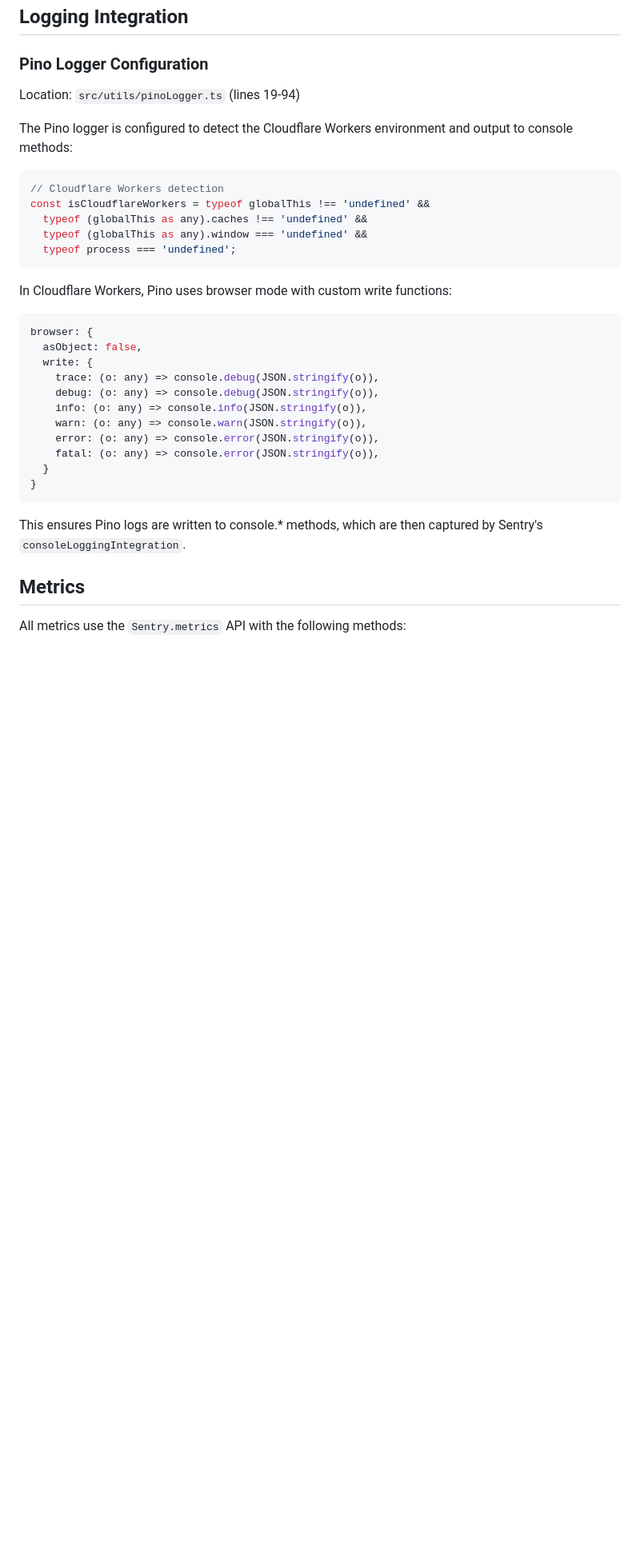
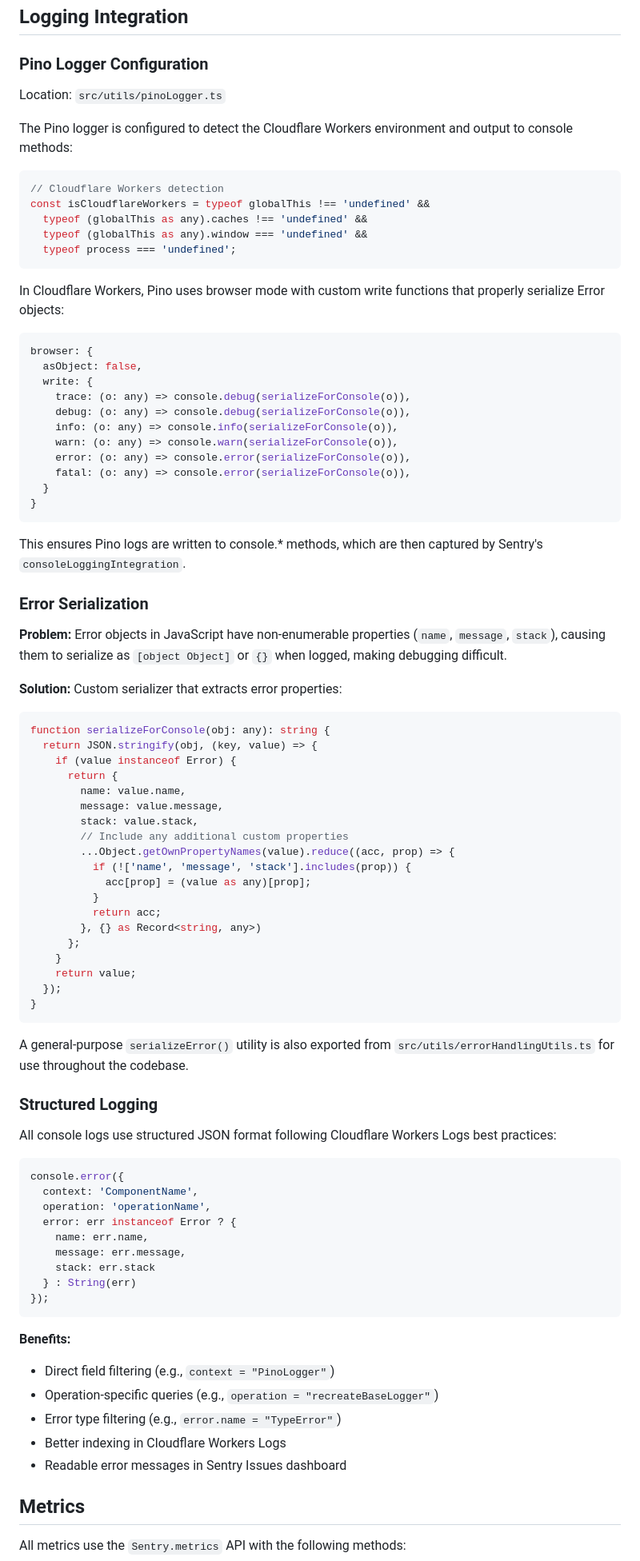
Before and after one commit to erfianugrah/video-resizer, a Markdown page: docs/sentry-integration.md, the part around the change. Shown: that part at 80% size. Drawn GitHub-style; blank space fills up the shorter version.

Commit message:
docs: consolidate error logging improvements into sentry-integration.md
Merged standalone fixes document into the main Sentry integration documentation.
Added sections on error serialization and structured logging best practices.

````diff
--- a/docs/sentry-integration.md
+++ b/docs/sentry-integration.md
@@ -60,7 +60,7 @@ echo "YOUR_SENTRY_DSN" | wrangler secret put SENTRY_DSN --env production
 
 ### Pino Logger Configuration
 
-Location: `src/utils/pinoLogger.ts` (lines 19-94)
+Location: `src/utils/pinoLogger.ts`
 
 The Pino logger is configured to detect the Cloudflare Workers environment and output to console methods:
 
@@ -72,23 +72,76 @@ const isCloudflareWorkers = typeof globalThis !== 'undefined' &&
   typeof process === 'undefined';
 ```
 
-In Cloudflare Workers, Pino uses browser mode with custom write functions:
+In Cloudflare Workers, Pino uses browser mode with custom write functions that properly serialize Error objects:
 
 ```typescript
 browser: {
   asObject: false,
   write: {
-    trace: (o: any) => console.debug(JSON.stringify(o)),
-    debug: (o: any) => console.debug(JSON.stringify(o)),
-    info: (o: any) => console.info(JSON.stringify(o)),
-    warn: (o: any) => console.warn(JSON.stringify(o)),
-    error: (o: any) => console.error(JSON.stringify(o)),
-    fatal: (o: any) => console.error(JSON.stringify(o)),
+    trace: (o: any) => console.debug(serializeForConsole(o)),
+    debug: (o: any) => console.debug(serializeForConsole(o)),
+    info: (o: any) => console.info(serializeForConsole(o)),
+    warn: (o: any) => console.warn(serializeForConsole(o)),
+    error: (o: any) => console.error(serializeForConsole(o)),
+    fatal: (o: any) => console.error(serializeForConsole(o)),
   }
 }
 ```
 
 This ensures Pino logs are written to console.* methods, which are then captured by Sentry's `consoleLoggingIntegration`.
+
+### Error Serialization
+
+**Problem:** Error objects in JavaScript have non-enumerable properties (`name`, `message`, `stack`), causing them to serialize as `[object Object]` or `{}` when logged, making debugging difficult.
+
+**Solution:** Custom serializer that extracts error properties:
+
+```typescript
+function serializeForConsole(obj: any): string {
+  return JSON.stringify(obj, (key, value) => {
+    if (value instanceof Error) {
+      return {
+        name: value.name,
+        message: value.message,
+        stack: value.stack,
+        // Include any additional custom properties
+        ...Object.getOwnPropertyNames(value).reduce((acc, prop) => {
+          if (!['name', 'message', 'stack'].includes(prop)) {
+            acc[prop] = (value as any)[prop];
+          }
+          return acc;
+        }, {} as Record<string, any>)
+      };
+    }
+    return value;
+  });
+}
+```
+
+A general-purpose `serializeError()` utility is also exported from `src/utils/errorHandlingUtils.ts` for use throughout the codebase.
+
+### Structured Logging
+
+All console logs use structured JSON format following Cloudflare Workers Logs best practices:
+
+```typescript
+console.error({
+  context: 'ComponentName',
+  operation: 'operationName',
+  error: err instanceof Error ? {
+    name: err.name,
+    message: err.message,
+    stack: err.stack
+  } : String(err)
+});
+```
+
+**Benefits:**
+- Direct field filtering (e.g., `context = "PinoLogger"`)
+- Operation-specific queries (e.g., `operation = "recreateBaseLogger"`)
+- Error type filtering (e.g., `error.name = "TypeError"`)
+- Better indexing in Cloudflare Workers Logs
+- Readable error messages in Sentry Issues dashboard
 
 ## Metrics
 
````
